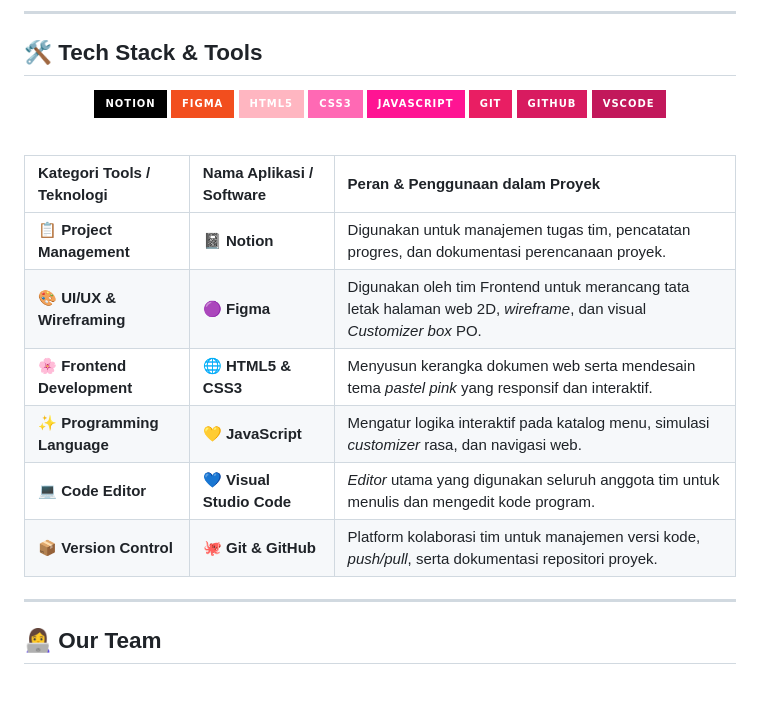
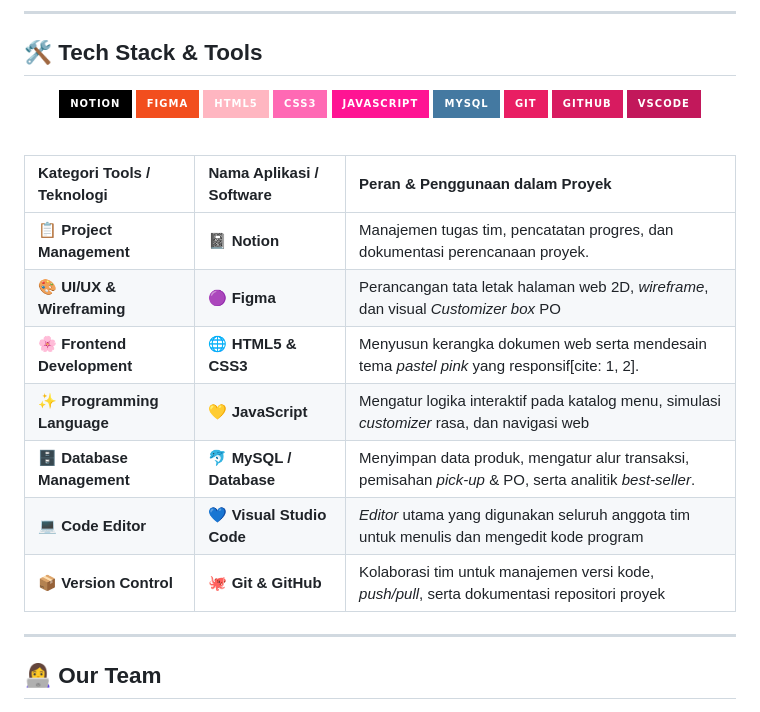
Before and after one commit to MPPL01022026/Kelompok-16, a Markdown page: README.md, the part around the change. GitHub-like rendering; badges without logos.

```diff
--- a/README.md
+++ b/README.md
@@ -174,6 +174,7 @@ Proyek ini dikembangkan secara kolaboratif oleh 4 mahasiswa Program Studi Inform
 ![HTML5](https://img.shields.io/badge/HTML5-FFB6C1?style=for-the-badge&logo=html5&logoColor=white)
 ![CSS3](https://img.shields.io/badge/CSS3-FF69B4?style=for-the-badge&logo=css3&logoColor=white)
 ![JavaScript](https://img.shields.io/badge/JavaScript-FF1493?style=for-the-badge&logo=javascript&logoColor=white)
+![MySQL](https://img.shields.io/badge/MySQL-4479A1?style=for-the-badge&logo=mysql&logoColor=white)
 ![Git](https://img.shields.io/badge/Git-E91E63?style=for-the-badge&logo=git&logoColor=white)
 ![GitHub](https://img.shields.io/badge/GitHub-D81B60?style=for-the-badge&logo=github&logoColor=white)
 ![VSCode](https://img.shields.io/badge/VSCode-C2185B?style=for-the-badge&logo=visualstudiocode&logoColor=white)
@@ -184,13 +185,13 @@ Proyek ini dikembangkan secara kolaboratif oleh 4 mahasiswa Program Studi Inform
 
 | Kategori Tools / Teknologi | Nama Aplikasi / Software | Peran & Penggunaan dalam Proyek |
 | :--- | :--- | :--- |
-| 📋 **Project Management** | 📓 **Notion** | Digunakan untuk manajemen tugas tim, pencatatan progres, dan dokumentasi perencanaan proyek. |
-| 🎨 **UI/UX & Wireframing** | 🟣 **Figma** | Digunakan oleh tim Frontend untuk merancang tata letak halaman web 2D, *wireframe*, dan visual *Customizer box* PO. |
-| 🌸 **Frontend Development** | 🌐 **HTML5 & CSS3** | Menyusun kerangka dokumen web serta mendesain tema *pastel pink* yang responsif dan interaktif. |
-| ✨ **Programming Language** | 💛 **JavaScript** | Mengatur logika interaktif pada katalog menu, simulasi *customizer* rasa, dan navigasi web. |
-| 💻 **Code Editor** | 💙 **Visual Studio Code** | *Editor* utama yang digunakan seluruh anggota tim untuk menulis dan mengedit kode program. |
-| 📦 **Version Control** | 🐙 **Git & GitHub** | Platform kolaborasi tim untuk manajemen versi kode, *push/pull*, serta dokumentasi repositori proyek. |
-
+| 📋 **Project Management** | 📓 **Notion** | Manajemen tugas tim, pencatatan progres, dan dokumentasi perencanaan proyek. |
+| 🎨 **UI/UX & Wireframing** | 🟣 **Figma** | Perancangan tata letak halaman web 2D, *wireframe*, dan visual *Customizer box* PO|
+| 🌸 **Frontend Development** | 🌐 **HTML5 & CSS3** | Menyusun kerangka dokumen web serta mendesain tema *pastel pink* yang responsif[cite: 1, 2]. |
+| ✨ **Programming Language** | 💛 **JavaScript** | Mengatur logika interaktif pada katalog menu, simulasi *customizer* rasa, dan navigasi web|
+| 🗄️ **Database Management** | 🐬 **MySQL / Database** | Menyimpan data produk, mengatur alur transaksi, pemisahan *pick-up* & PO, serta analitik *best-seller*. |
+| 💻 **Code Editor** | 💙 **Visual Studio Code** | *Editor* utama yang digunakan seluruh anggota tim untuk menulis dan mengedit kode program |
+| 📦 **Version Control** | 🐙 **Git & GitHub** | Kolaborasi tim untuk manajemen versi kode, *push/pull*, serta dokumentasi repositori proyek|
 ---
 
 ## 👩‍💻 Our Team
```
